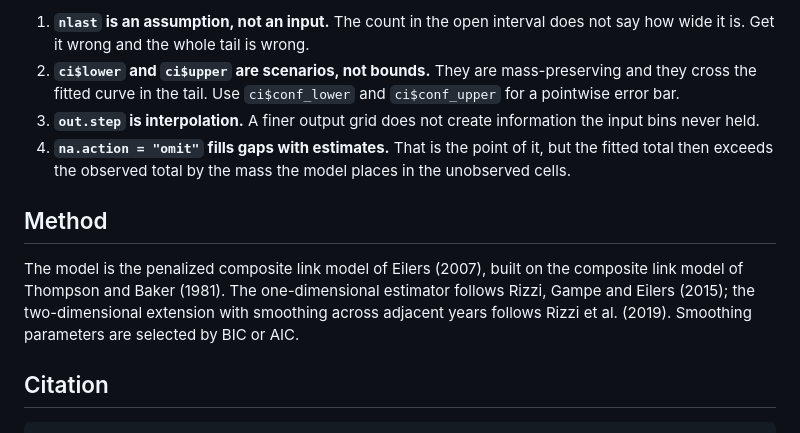
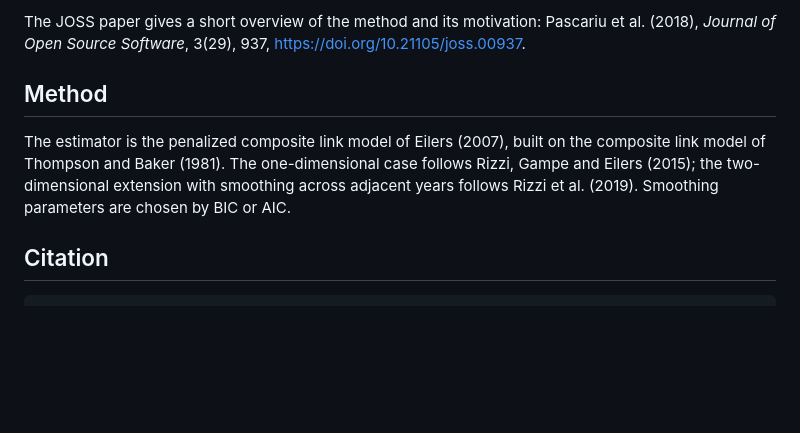
Before and after one commit to mpascariu/ungroup, a Markdown page: README.md, the part around one of its changes. Rendered like a GitHub page; blank space fills up the shorter version.

```diff
--- a/README.md
+++ b/README.md
@@ -98,22 +76,16 @@ devtools::install_github("mpascariu/ungroup")
 
-1. **`nlast` is an assumption, not an input.** The count in the open interval
-   does not say how wide it is. Get it wrong and the whole tail is wrong.
-2. **`ci$lower` and `ci$upper` are scenarios, not bounds.** They are
-   mass-preserving and they cross the fitted curve in the tail. Use
-   `ci$conf_lower` and `ci$conf_upper` for a pointwise error bar.
-3. **`out.step` is interpolation.** A finer output grid does not create
-   information the input bins never held.
-4. **`na.action = "omit"` fills gaps with estimates.** That is the point of
-   it, but the fitted total then exceeds the observed total by the mass the
-   model places in the unobserved cells.
+The JOSS paper gives a short overview of the method and its motivation:
+Pascariu et al. (2018), *Journal of Open Source Software*, 3(29), 937,
+<https://doi.org/10.21105/joss.00937>.
+
 
 ## Method
 
-The model is the penalized composite link model of Eilers (2007), built on the
-composite link model of Thompson and Baker (1981). The one-dimensional
-estimator follows Rizzi, Gampe and Eilers (2015); the two-dimensional
-extension with smoothing across adjacent years follows Rizzi et al. (2019).
-Smoothing parameters are selected by BIC or AIC.
+The estimator is the penalized composite link model of Eilers (2007), built on
+the composite link model of Thompson and Baker (1981). The one-dimensional
+case follows Rizzi, Gampe and Eilers (2015); the two-dimensional extension
+with smoothing across adjacent years follows Rizzi et al. (2019). Smoothing
+parameters are chosen by BIC or AIC.
 
 ## Citation
 
```
Also changed, not shown: other parts of README.md (+44 -66 lines), man/figures/README-ungrouping.png (added), 6 other files.
